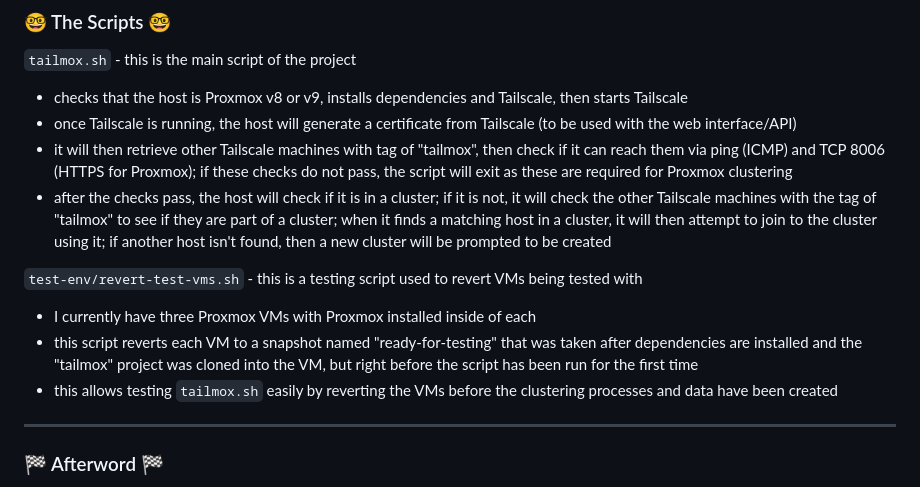
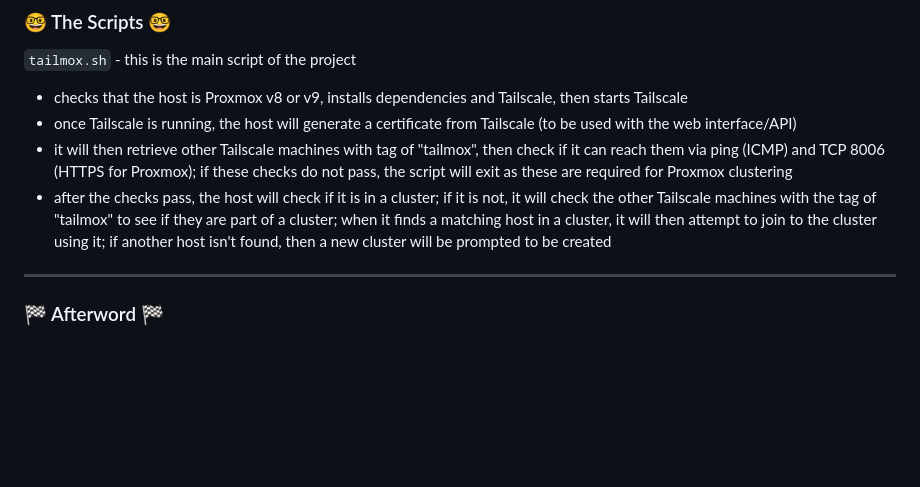
Before and after one commit to willjasen/tailmox, a Markdown page: README.md, the part around the change. GitHub-like rendering; blank space fills up the shorter version.

Commit message:
remove section about revert-test-vms.sh

```diff
--- a/README.md
+++ b/README.md
@@ -127,11 +127,6 @@ If planning to run `tailmox.sh` many times in a short period, it is recommended
 - it will then retrieve other Tailscale machines with tag of "tailmox", then check if it can reach them via ping (ICMP) and TCP 8006 (HTTPS for Proxmox); if these checks do not pass, the script will exit as these are required for Proxmox clustering
 - after the checks pass, the host will check if it is in a cluster; if it is not, it will check the other Tailscale machines with the tag of "tailmox" to see if they are part of a cluster; when it finds a matching host in a cluster, it will then attempt to join to the cluster using it; if another host isn't found, then a new cluster will be prompted to be created
 
-`test-env/revert-test-vms.sh` - this is a testing script used to revert VMs being tested with
-- I currently have three Proxmox VMs with Proxmox installed inside of each
-- this script reverts each VM to a snapshot named "ready-for-testing" that was taken after dependencies are installed and the "tailmox" project was cloned into the VM, but right before the script has been run for the first time
-- this allows testing `tailmox.sh` easily by reverting the VMs before the clustering processes and data have been created
-
 ---
 
 ### 🏁 Afterword 🏁
```
